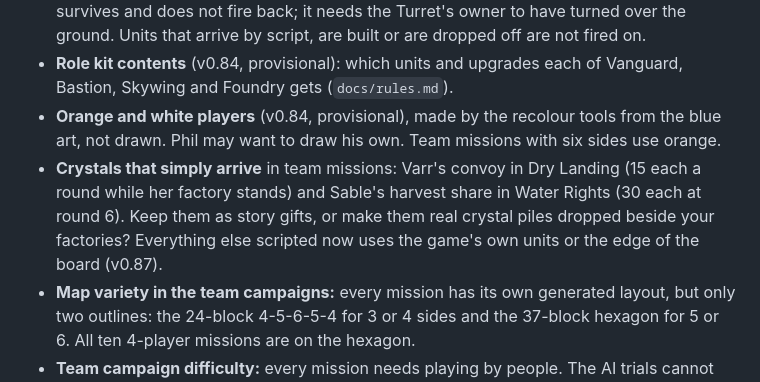
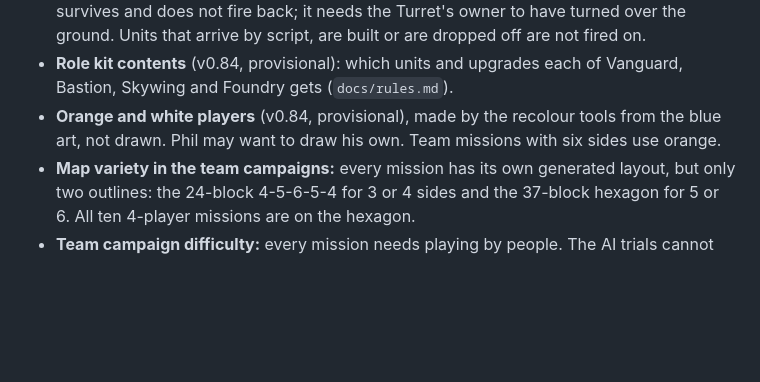
Before and after one commit to PhilOutram/mech-attack, a Markdown page: docs/open-issues.md, the part around the change. GitHub-like rendering; blank space fills up the shorter version.

Commit message:
docs: story crystal gifts settled (Phil); out of the open issues
Co-Authored-By: Claude Opus 5.5 <noreply@anthropic.com>

```diff
--- a/docs/open-issues.md
+++ b/docs/open-issues.md
@@ -21,7 +21,6 @@ One page to check at any time: problems not yet solved, decisions waiting for Ph
 - **Turret overwatch details** (v0.84, provisional): it fires automatically, once at each unit between phases (twice for the Twin Turret, at different units); the unit carries on if it survives and does not fire back; it needs the Turret's owner to have turned over the ground. Units that arrive by script, are built or are dropped off are not fired on.
 - **Role kit contents** (v0.84, provisional): which units and upgrades each of Vanguard, Bastion, Skywing and Foundry gets (`docs/rules.md`).
 - **Orange and white players** (v0.84, provisional), made by the recolour tools from the blue art, not drawn. Phil may want to draw his own. Team missions with six sides use orange.
-- **Crystals that simply arrive** in team missions: Varr's convoy in Dry Landing (15 each a round while her factory stands) and Sable's harvest share in Water Rights (30 each at round 6). Keep them as story gifts, or make them real crystal piles dropped beside your factories? Everything else scripted now uses the game's own units or the edge of the board (v0.87).
 - **Map variety in the team campaigns:** every mission has its own generated layout, but only two outlines: the 24-block 4-5-6-5-4 for 3 or 4 sides and the 37-block hexagon for 5 or 6. All ten 4-player missions are on the hexagon.
 - **Team campaign difficulty:** every mission needs playing by people. The AI trials cannot judge missions that need a plan (strikes in the same round, waiting by an ally's factory, leaving a camp standing).
 
```
Also changed, not shown: docs/campaigns.md (+1 -1 lines).
